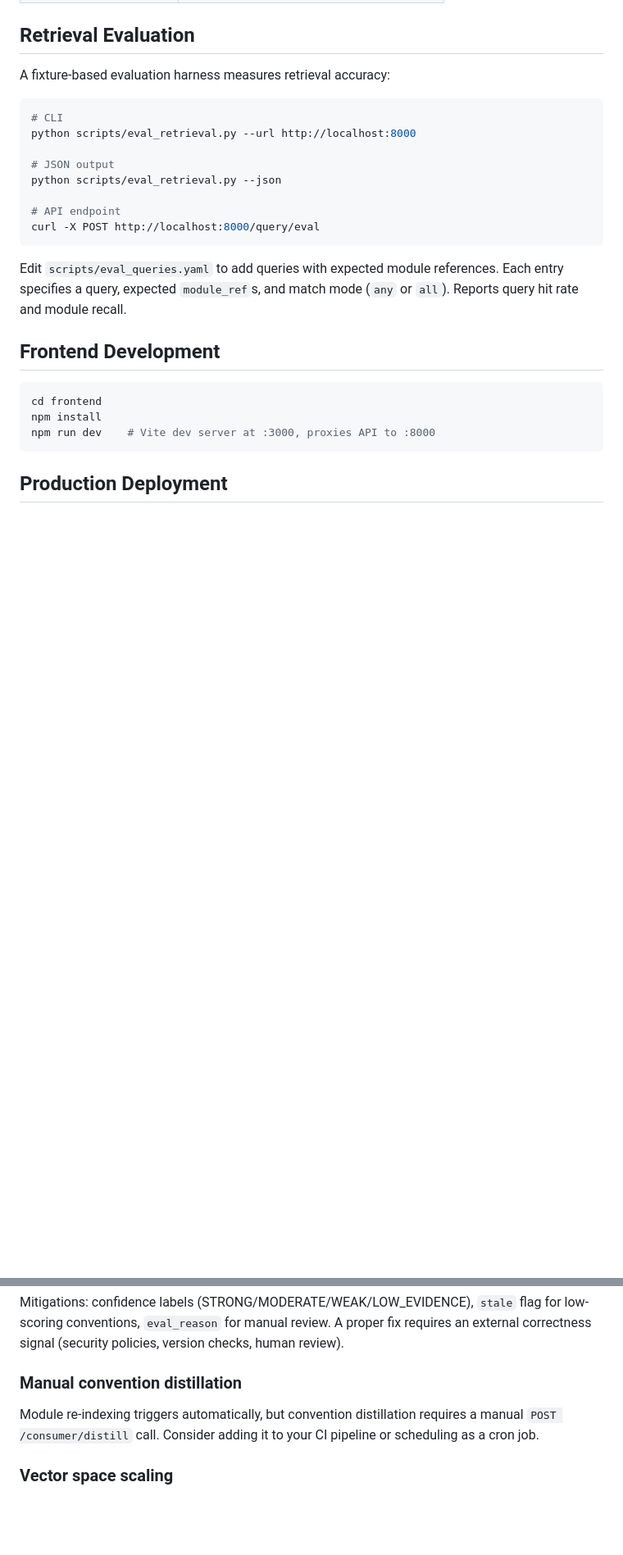
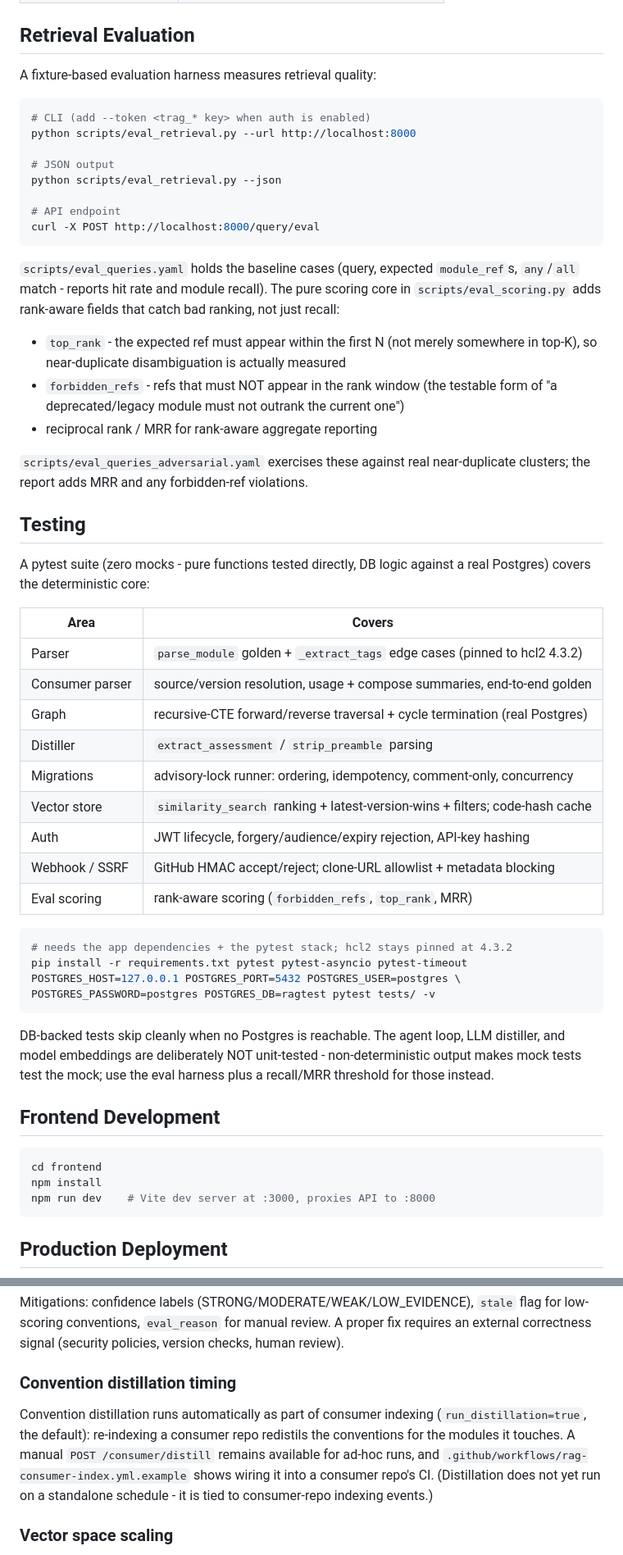
Before and after one commit to krzysztofgawrys/rag-for-terraform, a Markdown page: docs/ARCHITECTURE.md, 2 parts joined by grey strips. Shown at 82% size. GitHub-like rendering; blank space fills up the shorter version.

````diff
--- a/docs/ARCHITECTURE.md
+++ b/docs/ARCHITECTURE.md
@@ -348,10 +348,10 @@ Required secrets: `RAG_BACKEND_URL`, `RAG_API_KEY`.
 
 ## Retrieval Evaluation
 
-A fixture-based evaluation harness measures retrieval accuracy:
+A fixture-based evaluation harness measures retrieval quality:
 
 ```bash
-# CLI
+# CLI (add --token <trag_* key> when auth is enabled)
 python scripts/eval_retrieval.py --url http://localhost:8000
 
 # JSON output
@@ -361,9 +361,48 @@ python scripts/eval_retrieval.py --json
 curl -X POST http://localhost:8000/query/eval
 ```
 
-Edit `scripts/eval_queries.yaml` to add queries with expected module
-references. Each entry specifies a query, expected `module_ref`s, and match
-mode (`any` or `all`). Reports query hit rate and module recall.
+`scripts/eval_queries.yaml` holds the baseline cases (query, expected
+`module_ref`s, `any`/`all` match - reports hit rate and module recall). The
+pure scoring core in `scripts/eval_scoring.py` adds rank-aware fields that catch
+bad ranking, not just recall:
+
+- `top_rank` - the expected ref must appear within the first N (not merely
+  somewhere in top-K), so near-duplicate disambiguation is actually measured
+- `forbidden_refs` - refs that must NOT appear in the rank window (the testable
+  form of "a deprecated/legacy module must not outrank the current one")
+- reciprocal rank / MRR for rank-aware aggregate reporting
+
+`scripts/eval_queries_adversarial.yaml` exercises these against real
+near-duplicate clusters; the report adds MRR and any forbidden-ref violations.
+
+## Testing
+
+A pytest suite (zero mocks - pure functions tested directly, DB logic against a
+real Postgres) covers the deterministic core:
+
+| Area | Covers |
+|---|---|
+| Parser | `parse_module` golden + `_extract_tags` edge cases (pinned to hcl2 4.3.2) |
+| Consumer parser | source/version resolution, usage + compose summaries, end-to-end golden |
+| Graph | recursive-CTE forward/reverse traversal + cycle termination (real Postgres) |
+| Distiller | `extract_assessment` / `strip_preamble` parsing |
+| Migrations | advisory-lock runner: ordering, idempotency, comment-only, concurrency |
+| Vector store | `similarity_search` ranking + latest-version-wins + filters; code-hash cache |
+| Auth | JWT lifecycle, forgery/audience/expiry rejection, API-key hashing |
+| Webhook / SSRF | GitHub HMAC accept/reject; clone-URL allowlist + metadata blocking |
+| Eval scoring | rank-aware scoring (`forbidden_refs`, `top_rank`, MRR) |
+
+```bash
+# needs the app dependencies + the pytest stack; hcl2 stays pinned at 4.3.2
+pip install -r requirements.txt pytest pytest-asyncio pytest-timeout
+POSTGRES_HOST=127.0.0.1 POSTGRES_PORT=5432 POSTGRES_USER=postgres \
+POSTGRES_PASSWORD=postgres POSTGRES_DB=ragtest pytest tests/ -v
+```
+
+DB-backed tests skip cleanly when no Postgres is reachable. The agent loop, LLM
+distiller, and model embeddings are deliberately NOT unit-tested -
+non-deterministic output makes mock tests test the mock; use the eval harness
+plus a recall/MRR threshold for those instead.
 
 ## Frontend Development
 
@@ -394,11 +452,15 @@ flag for low-scoring conventions, `eval_reason` for manual review. A proper
 fix requires an external correctness signal (security policies, version checks,
 human review).
 
-### Manual convention distillation
+### Convention distillation timing
 
-Module re-indexing triggers automatically, but convention distillation requires
-a manual `POST /consumer/distill` call. Consider adding it to your CI pipeline
-or scheduling as a cron job.
+Convention distillation runs automatically as part of consumer indexing
+(`run_distillation=true`, the default): re-indexing a consumer repo redistils
+the conventions for the modules it touches. A manual `POST /consumer/distill`
+remains available for ad-hoc runs, and
+`.github/workflows/rag-consumer-index.yml.example` shows wiring it into a
+consumer repo's CI. (Distillation does not yet run on a standalone schedule -
+it is tied to consumer-repo indexing events.)
 
 ### Vector space scaling
 
````
Also changed, not shown: other parts of docs/ARCHITECTURE.md (+22 -3 lines), README.md (+15 -12 lines).
